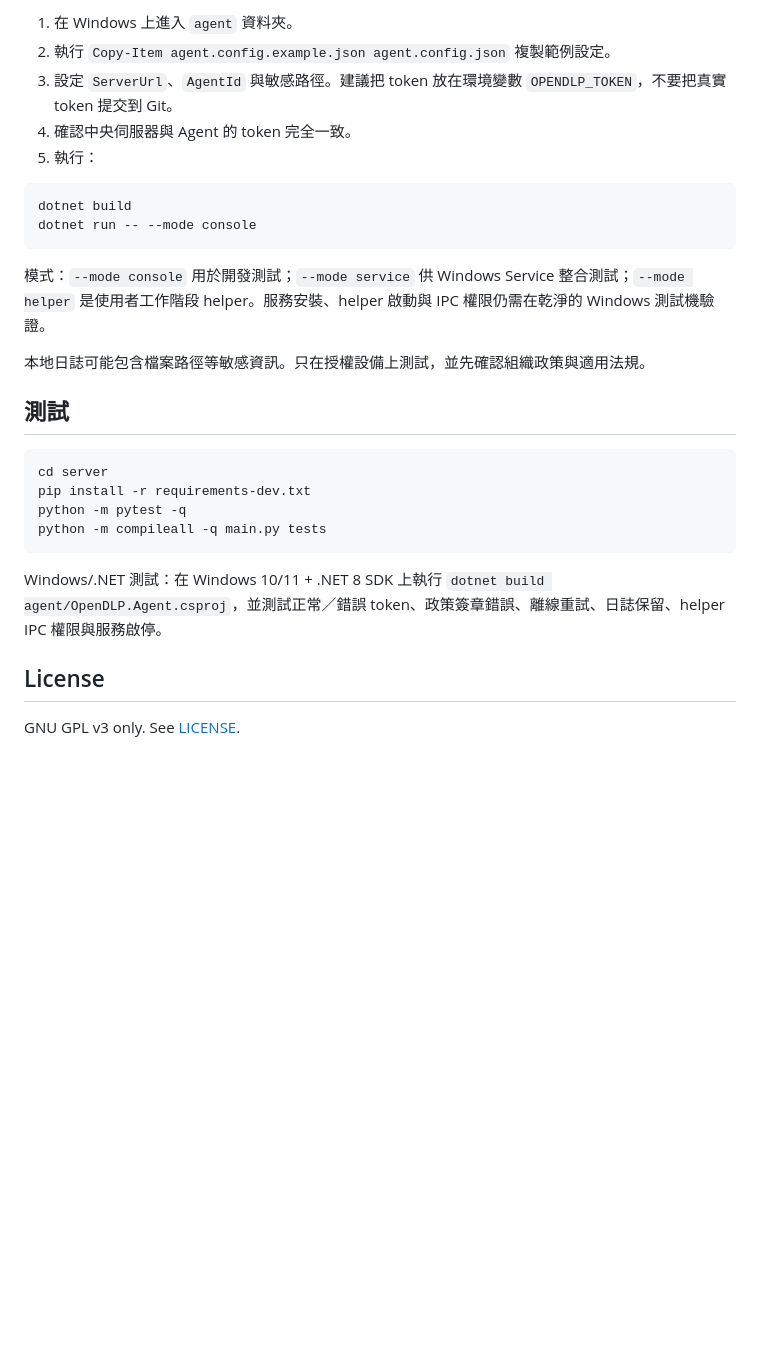
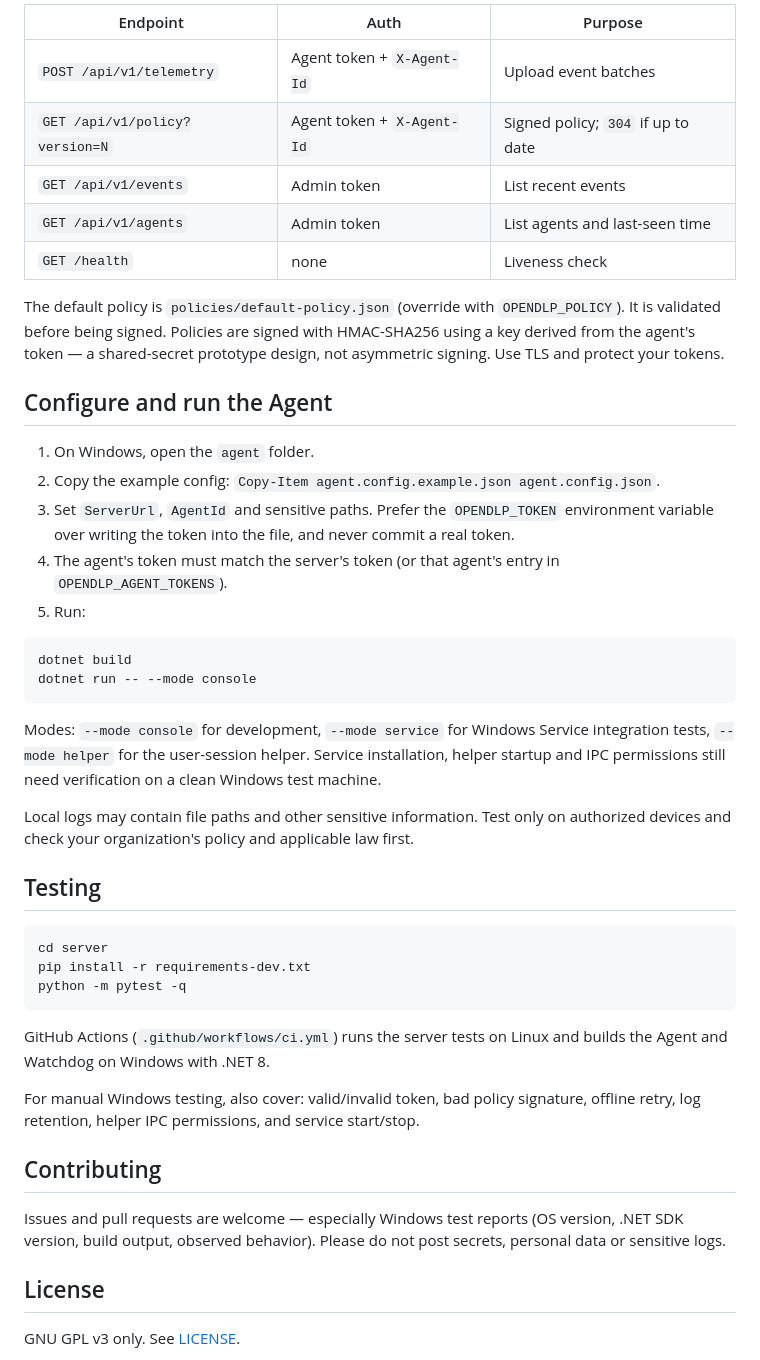
Before and after one commit to ewjfqwe475328u0rmcjidw/OpenDLP, a Markdown page: README.md, the part around one of its changes. Rendered like a GitHub page; blank space fills up the shorter version.

````diff
--- a/README.md
+++ b/README.md
@@ -61,29 +69,46 @@ Dashboard：<http://127.0.0.1:8000/>（HTTP Basic，帳號預設 `admin`）。
 
-1. 在 Windows 上進入 `agent` 資料夾。
-2. 執行 `Copy-Item agent.config.example.json agent.config.json` 複製範例設定。
-3. 設定 `ServerUrl`、`AgentId` 與敏感路徑。建議把 token 放在環境變數 `OPENDLP_TOKEN`，不要把真實 token 提交到 Git。
-4. 確認中央伺服器與 Agent 的 token 完全一致。
-5. 執行：
+| Endpoint | Auth | Purpose |
+|---|---|---|
+| `POST /api/v1/telemetry` | Agent token + `X-Agent-Id` | Upload event batches |
+| `GET /api/v1/policy?version=N` | Agent token + `X-Agent-Id` | Signed policy; `304` if up to date |
+| `GET /api/v1/events` | Admin token | List recent events |
+| `GET /api/v1/agents` | Admin token | List agents and last-seen time |
+| `GET /health` | none | Liveness check |
+
+The default policy is `policies/default-policy.json` (override with `OPENDLP_POLICY`). It is validated before being signed. Policies are signed with HMAC-SHA256 using a key derived from the agent's token — a shared-secret prototype design, not asymmetric signing. Use TLS and protect your tokens.
+
+## Configure and run the Agent
+
+1. On Windows, open the `agent` folder.
+2. Copy the example config: `Copy-Item agent.config.example.json agent.config.json`.
+3. Set `ServerUrl`, `AgentId` and sensitive paths. Prefer the `OPENDLP_TOKEN` environment variable over writing the token into the file, and never commit a real token.
+4. The agent's token must match the server's token (or that agent's entry in `OPENDLP_AGENT_TOKENS`).
+5. Run:
 
 ```powershell
 dotnet build
 dotnet run -- --mode console
 ```
 
-模式：`--mode console` 用於開發測試；`--mode service` 供 Windows Service 整合測試；`--mode helper` 是使用者工作階段 helper。服務安裝、helper 啟動與 IPC 權限仍需在乾淨的 Windows 測試機驗證。
+Modes: `--mode console` for development, `--mode service` for Windows Service integration tests, `--mode helper` for the user-session helper. Service installation, helper startup and IPC permissions still need verification on a clean Windows test machine.
 
-本地日誌可能包含檔案路徑等敏感資訊。只在授權設備上測試，並先確認組織政策與適用法規。
+Local logs may contain file paths and other sensitive information. Test only on authorized devices and check your organization's policy and applicable law first.
 
-## 測試
+## Testing
 
 ```bash
 cd server
 pip install -r requirements-dev.txt
 python -m pytest -q
-python -m compileall -q main.py tests
 ```
 
-Windows/.NET 測試：在 Windows 10/11 + .NET 8 SDK 上執行 `dotnet build agent/OpenDLP.Agent.csproj`，並測試正常／錯誤 token、政策簽章錯誤、離線重試、日誌保留、helper IPC 權限與服務啟停。
+GitHub Actions (`.github/workflows/ci.yml`) runs the server tests on Linux and builds the Agent and Watchdog on Windows with .NET 8.
+
+For manual Windows testing, also cover: valid/invalid token, bad policy signature, offline retry, log retention, helper IPC permissions, and service start/stop.
+
+## Contributing
+
+Issues and pull requests are welcome — especially Windows test reports (OS version, .NET SDK version, build output, observed behavior). Please do not post secrets, personal data or sensitive logs.
 
 ## License
 
````
Also changed, not shown: other parts of README.md (+28 -20 lines), README.zh-TW.md (added, +90 -0 lines), SECURITY.md (+8 -7 lines).
